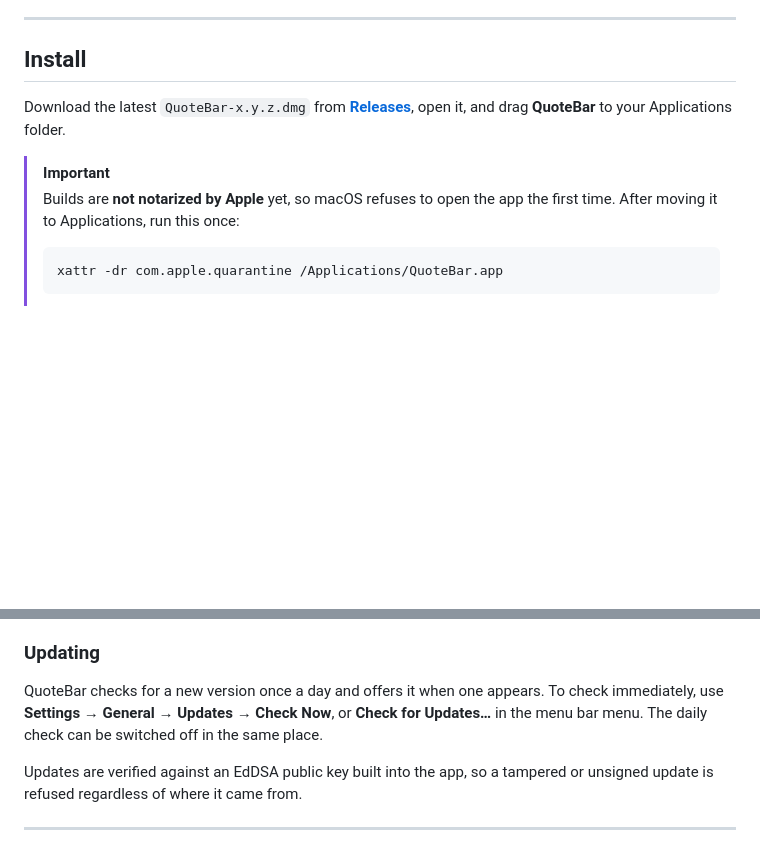
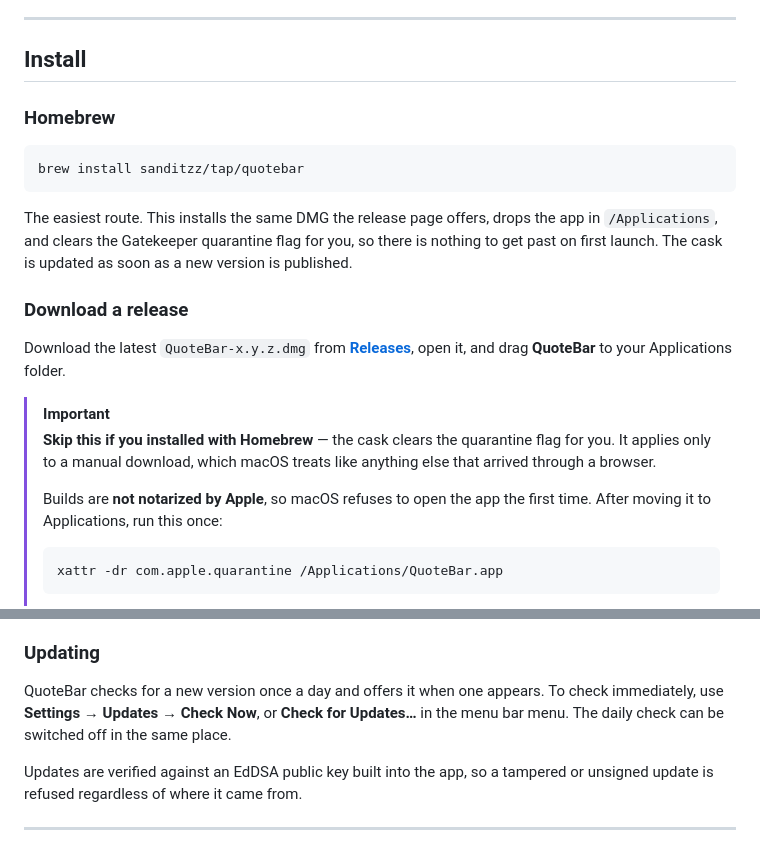
Before and after one commit to SanditZZ/quotebar-macos, a Markdown page: README.md, 2 parts joined by grey strips. Drawn GitHub-style; blank space fills up the shorter version.

Commit message:
Documented Homebrew as the easiest way to install QuoteBar.

````diff
--- a/README.md
+++ b/README.md
@@ -38,10 +38,22 @@ Every quote is tagged with which of the four produced it, so the source badge on
 
 ## Install
 
+### Homebrew
+
+```bash
+brew install sanditzz/tap/quotebar
+```
+
+The easiest route. This installs the same DMG the release page offers, drops the app in `/Applications`, and clears the Gatekeeper quarantine flag for you, so there is nothing to get past on first launch. The cask is updated as soon as a new version is published.
+
+### Download a release
+
 Download the latest `QuoteBar-x.y.z.dmg` from **[Releases](https://github.com/SanditZZ/quotebar-macos/releases)**, open it, and drag **QuoteBar** to your Applications folder.
 
 > [!IMPORTANT]
-> Builds are **not notarized by Apple** yet, so macOS refuses to open the app the first time. After moving it to Applications, run this once:
+> **Skip this if you installed with Homebrew** — the cask clears the quarantine flag for you. It applies only to a manual download, which macOS treats like anything else that arrived through a browser.
+>
+> Builds are **not notarized by Apple**, so macOS refuses to open the app the first time. After moving it to Applications, run this once:
 >
 > ```bash
 > xattr -dr com.apple.quarantine /Applications/QuoteBar.app
@@ -55,7 +67,7 @@ This is a one-time cost. QuoteBar installs its own updates after that, so the pr
 
 ### Updating
 
-QuoteBar checks for a new version once a day and offers it when one appears. To check immediately, use **Settings → General → Updates → Check Now**, or **Check for Updates…** in the menu bar menu. The daily check can be switched off in the same place.
+QuoteBar checks for a new version once a day and offers it when one appears. To check immediately, use **Settings → Updates → Check Now**, or **Check for Updates…** in the menu bar menu. The daily check can be switched off in the same place.
 
 Updates are verified against an EdDSA public key built into the app, so a tampered or unsigned update is refused regardless of where it came from.
 
````
Also changed, not shown: CHANGELOG.md (+9 -0 lines).
